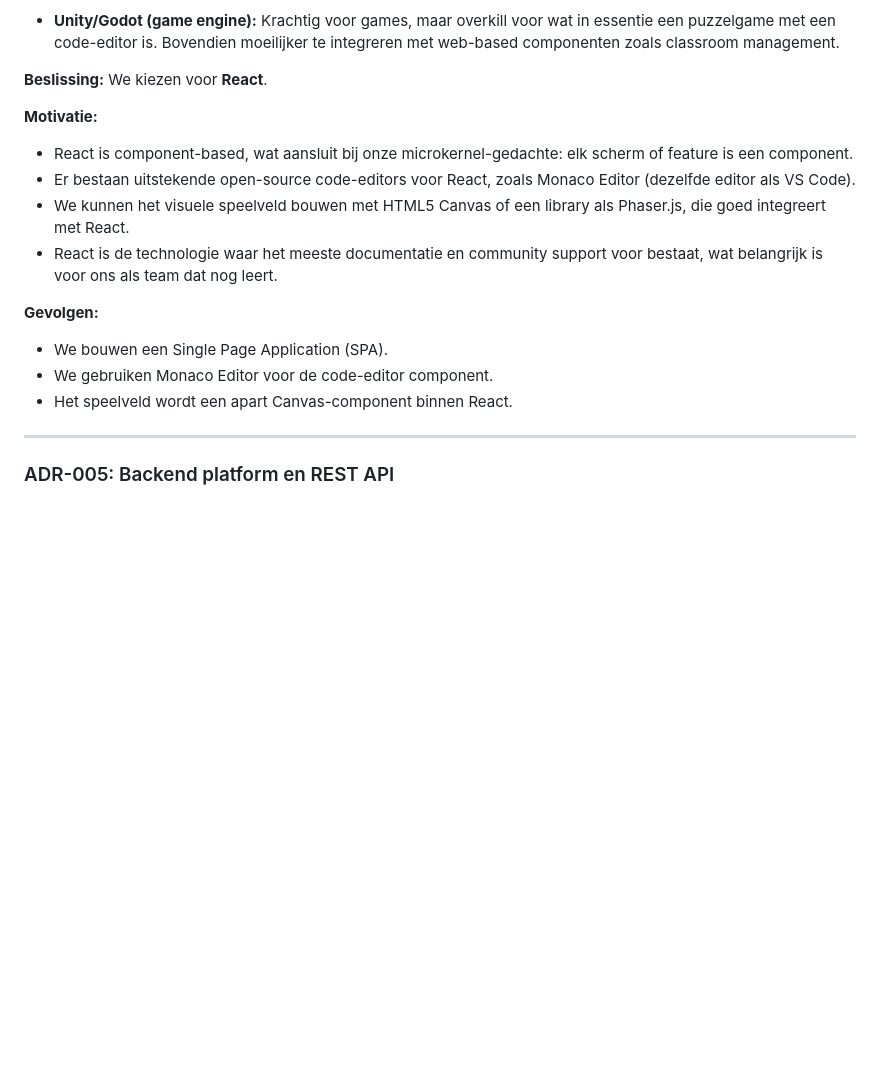
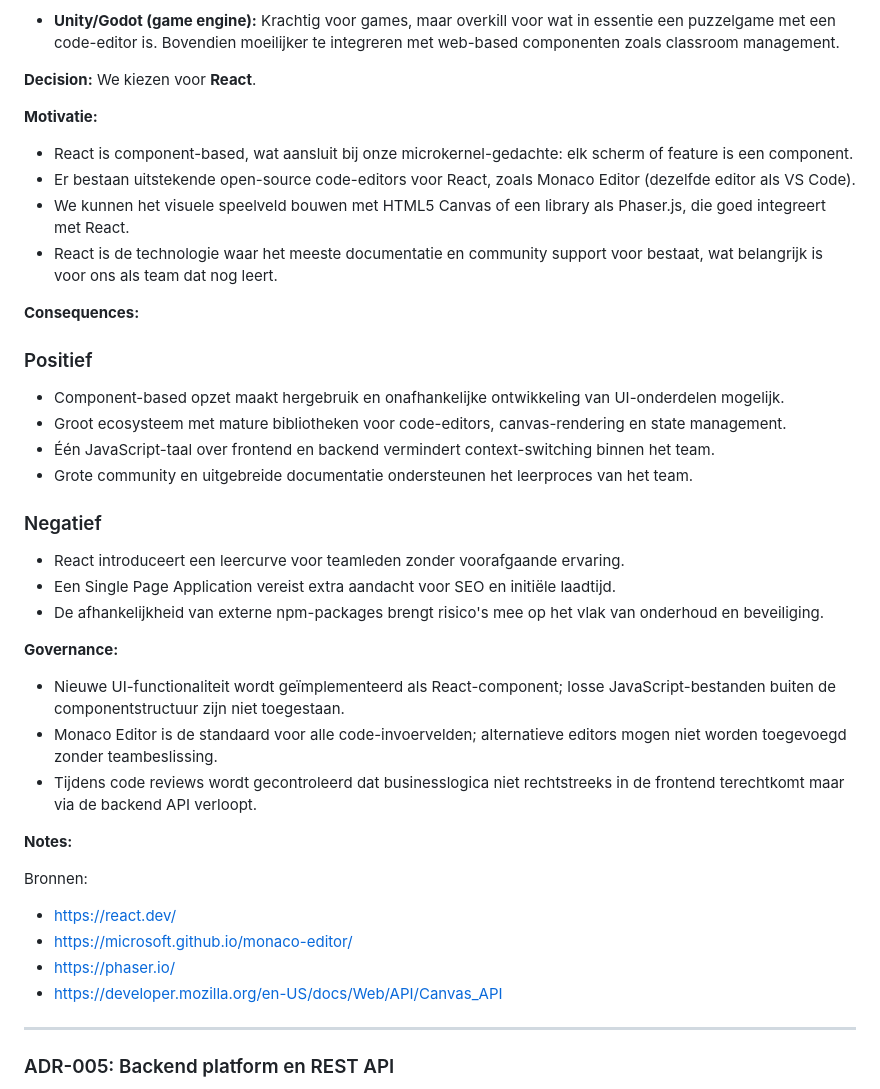
Before and after one commit to ubenx/ICT-architecture-projectopdracht, a Markdown page: document.md, the part around one of its changes. Drawn GitHub-style; blank space fills up the shorter version.

```diff
--- a/document.md
+++ b/document.md
@@ -264,7 +333,7 @@ We moeten een interactieve game-interface bouwen met een code-editor, een visuee
 
 - **Unity/Godot (game engine):** Krachtig voor games, maar overkill voor wat in essentie een puzzelgame met een code-editor is. Bovendien moeilijker te integreren met web-based componenten zoals classroom management.
 
-**Beslissing:**
+**Decision:**
 We kiezen voor **React**.
 
 **Motivatie:**
@@ -274,11 +343,35 @@ We kiezen voor **React**.
 - We kunnen het visuele speelveld bouwen met HTML5 Canvas of een library als Phaser.js, die goed integreert met React.
 - React is de technologie waar het meeste documentatie en community support voor bestaat, wat belangrijk is voor ons als team dat nog leert.
 
-**Gevolgen:**
+**Consequences:**
 
-- We bouwen een Single Page Application (SPA).
-- We gebruiken Monaco Editor voor de code-editor component.
-- Het speelveld wordt een apart Canvas-component binnen React.
+### Positief
+
+- Component-based opzet maakt hergebruik en onafhankelijke ontwikkeling van UI-onderdelen mogelijk.
+- Groot ecosysteem met mature bibliotheken voor code-editors, canvas-rendering en state management.
+- Één JavaScript-taal over frontend en backend vermindert context-switching binnen het team.
+- Grote community en uitgebreide documentatie ondersteunen het leerproces van het team.
+
+### Negatief
+
+- React introduceert een leercurve voor teamleden zonder voorafgaande ervaring.
+- Een Single Page Application vereist extra aandacht voor SEO en initiële laadtijd.
+- De afhankelijkheid van externe npm-packages brengt risico's mee op het vlak van onderhoud en beveiliging.
+
+**Governance:**
+
+- Nieuwe UI-functionaliteit wordt geïmplementeerd als React-component; losse JavaScript-bestanden buiten de componentstructuur zijn niet toegestaan.
+- Monaco Editor is de standaard voor alle code-invoervelden; alternatieve editors mogen niet worden toegevoegd zonder teambeslissing.
+- Tijdens code reviews wordt gecontroleerd dat businesslogica niet rechtstreeks in de frontend terechtkomt maar via de backend API verloopt.
+
+**Notes:**
+
+Bronnen:
+
+- https://react.dev/
+- https://microsoft.github.io/monaco-editor/
+- https://phaser.io/
+- https://developer.mozilla.org/en-US/docs/Web/API/Canvas_API
 
 ---
 
```
Also changed, not shown: other parts of document.md (+122 -27 lines).
